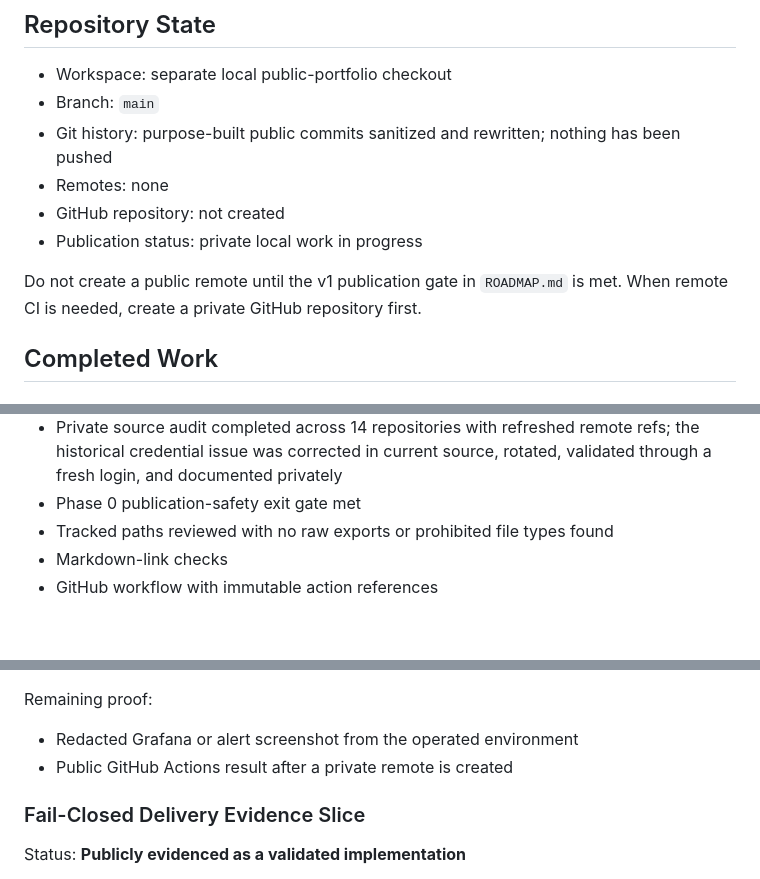
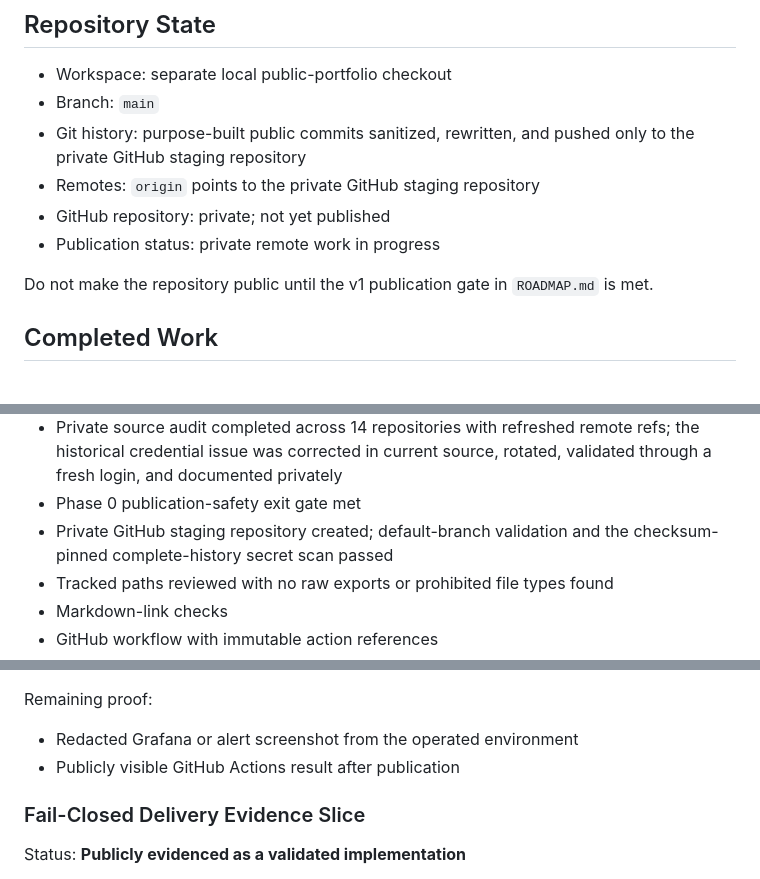
Before and after one commit to arviiyer/tamriel-homelab, a Markdown page: docs/handoff.md, 3 parts joined by grey strips. Drawn GitHub-style; blank space fills up the shorter version.

Commit message:
docs: record private staging validation

```diff
--- a/docs/handoff.md
+++ b/docs/handoff.md
@@ -16,14 +16,14 @@ repositories.
 
 - Workspace: separate local public-portfolio checkout
 - Branch: `main`
-- Git history: purpose-built public commits sanitized and rewritten; nothing has
-  been pushed
-- Remotes: none
-- GitHub repository: not created
-- Publication status: private local work in progress
+- Git history: purpose-built public commits sanitized, rewritten, and pushed
+  only to the private GitHub staging repository
+- Remotes: `origin` points to the private GitHub staging repository
+- GitHub repository: private; not yet published
+- Publication status: private remote work in progress
 
-Do not create a public remote until the v1 publication gate in `ROADMAP.md` is
-met. When remote CI is needed, create a private GitHub repository first.
+Do not make the repository public until the v1 publication gate in `ROADMAP.md`
+is met.
 
 ## Completed Work
 
@@ -51,6 +51,8 @@ met. When remote CI is needed, create a private GitHub repository first.
   refs; the historical credential issue was corrected in current source,
   rotated, validated through a fresh login, and documented privately
 - Phase 0 publication-safety exit gate met
+- Private GitHub staging repository created; default-branch validation and the
+  checksum-pinned complete-history secret scan passed
 - Tracked paths reviewed with no raw exports or prohibited file types found
 - Markdown-link checks
 - GitHub workflow with immutable action references
@@ -87,7 +89,7 @@ Validation completed:
 Remaining proof:
 
 - Redacted Grafana or alert screenshot from the operated environment
-- Public GitHub Actions result after a private remote is created
+- Publicly visible GitHub Actions result after publication
 
 ### Fail-Closed Delivery Evidence Slice
 
```
Also changed, not shown: other parts of docs/handoff.md (+2 -3 lines), ROADMAP.md (+1 -1 lines).
